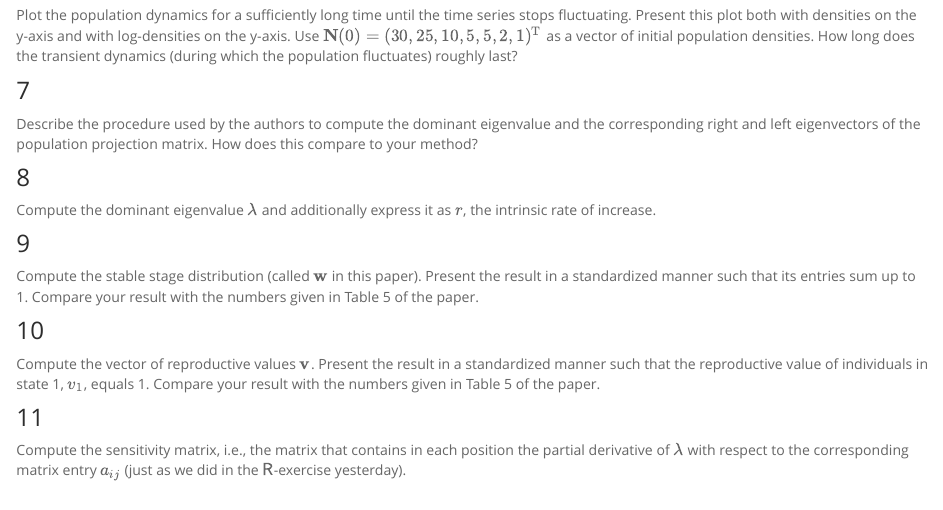
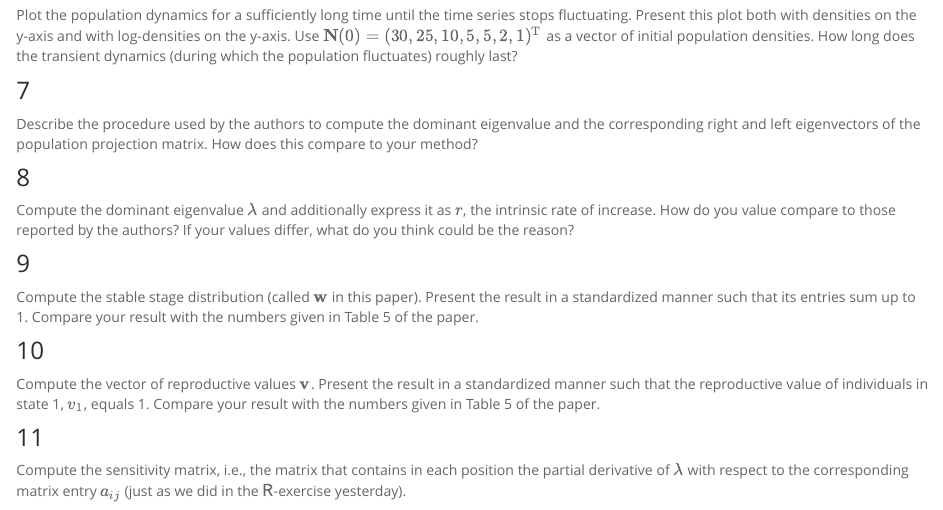
Before and after one commit to clausrueffler/turtle-viability, an R Markdown document (Turtle-Questions.Rmd): the page in a window 1100 px wide, from 910 px down. Rendered offline with R 4.5, knitr and Pandoc, with nearby package versions; some code elsewhere in the file could not run offline.

Commit message:
addition to Q8

````diff
--- a/Turtle-Questions.Rmd
+++ b/Turtle-Questions.Rmd
@@ -45,7 +45,7 @@ Plot the population dynamics for a sufficiently long time until the time series
 Describe the procedure used by the authors to compute the dominant eigenvalue and the corresponding right and left eigenvectors of the population projection matrix. How does this compare to your method?
 
 ### 8
-Compute the dominant eigenvalue $\lambda$ and additionally express it as $r$, the intrinsic rate of increase.
+Compute the dominant eigenvalue $\lambda$ and additionally express it as $r$, the intrinsic rate of increase. How do you value compare to those reported by the authors? If your values differ, what do you think could be the reason?
 
 ```{r eval=FALSE, echo=FALSE}
 lambda <- time.series[1, length+1]/time.series[1, length] # ratio of population size at the end of the time series for age-class 1. This gives lambda
````
Also changed, not shown: Turtle-Questions.Rmd (2 more changed lines), 1 other file.
